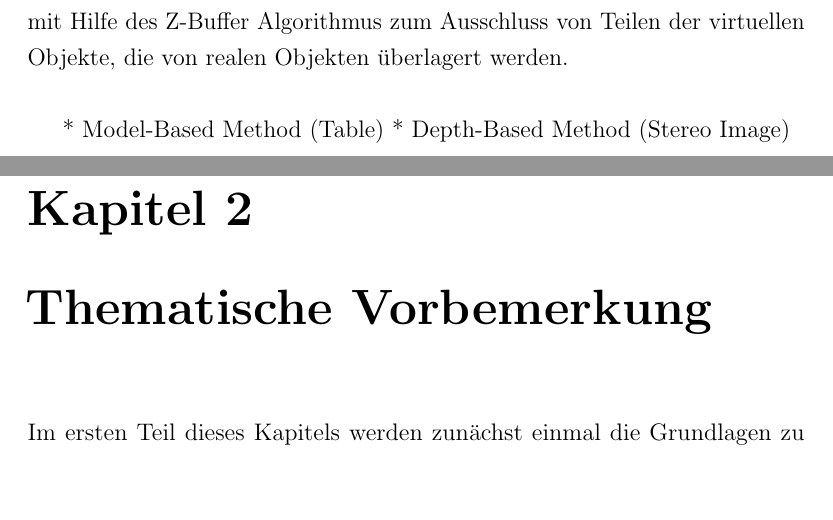
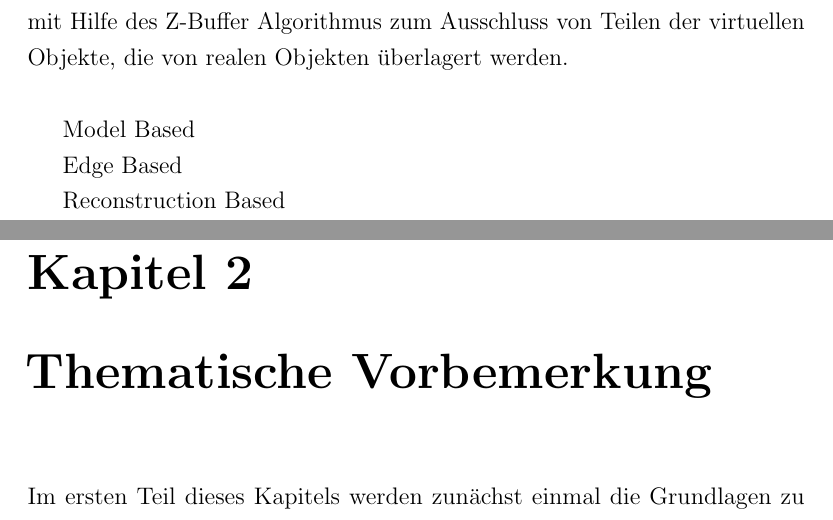
Before and after one commit to stetro/masterthesis, a LaTeX thesis (main.tex, which reads content/introduction.tex): two parts of pages 8 and 9 of 73, joined at a grey line, cut so that both start at the same text, the shorter picture padded with empty space. Compiled offline with pdfLaTeX.

Commit message:
adding other occlusion mechanisms

```diff
--- a/content/introduction.tex
+++ b/content/introduction.tex
@@ -34,8 +34,8 @@ Diese Arbeit versucht die Fragestellung zu beantworten, durch welche Verfahren m
 
 \citet{wloka1995resolving} bilden den Grundstein für die verschiedenen existierenden Ansätze für eine Augmented Reality Überdeckung von virtuellen Objekten. Sie stellen in Ihrer Arbeit ein Verfahren vor, welches mit Bildern aus einer Stereo Kamera ein Stereomatching durchführt und dadurch ein Tiefenbild generiert. Dieses Tiefenbild führt daraufhin in dem Renderingprozess mit Hilfe des Z-Buffer Algorithmus zum Ausschluss von Teilen der virtuellen Objekte, die von realen Objekten überlagert werden. \\
 
+Model Based
 
+Edge Based
 
-
-* Model-Based Method (Table)
-* Depth-Based Method (Stereo Image)
+Reconstruction Based
```
